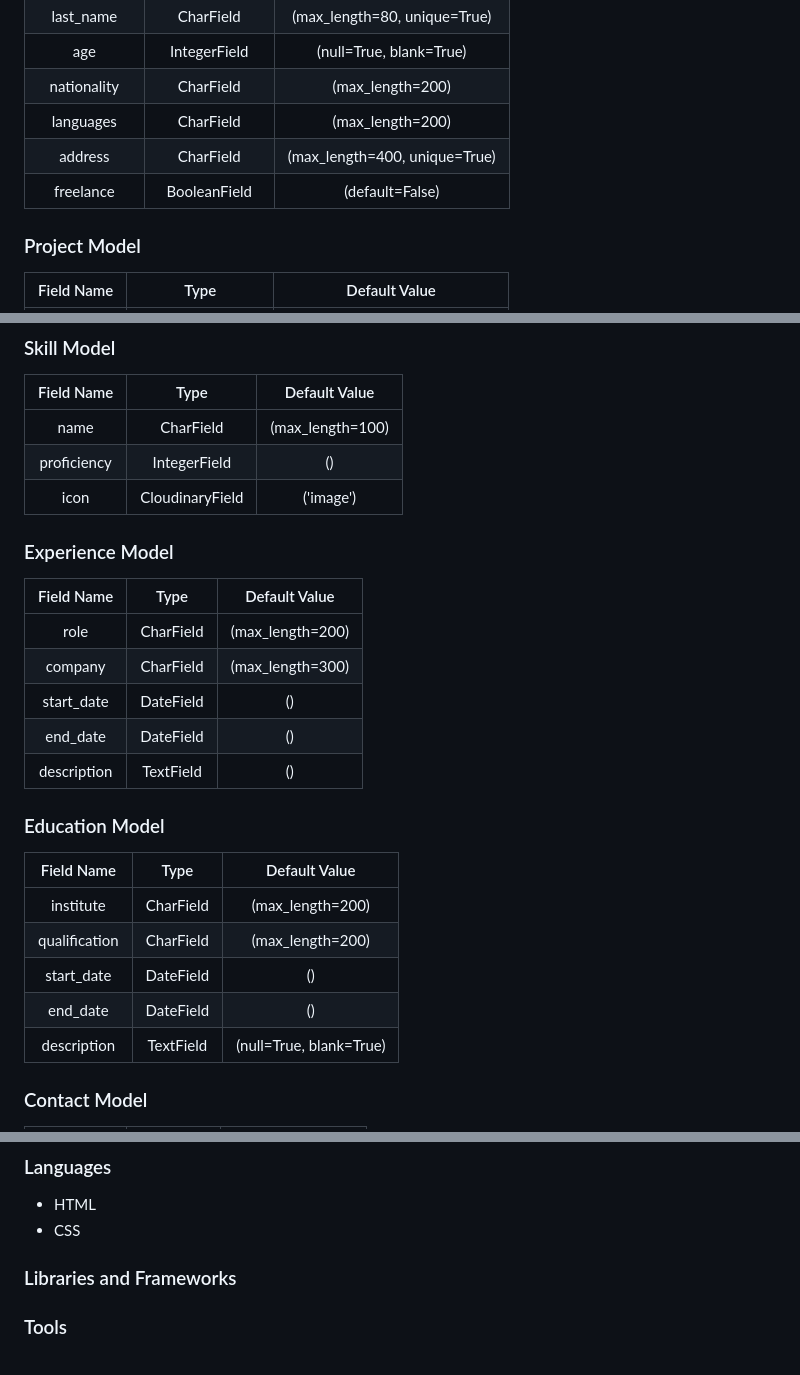
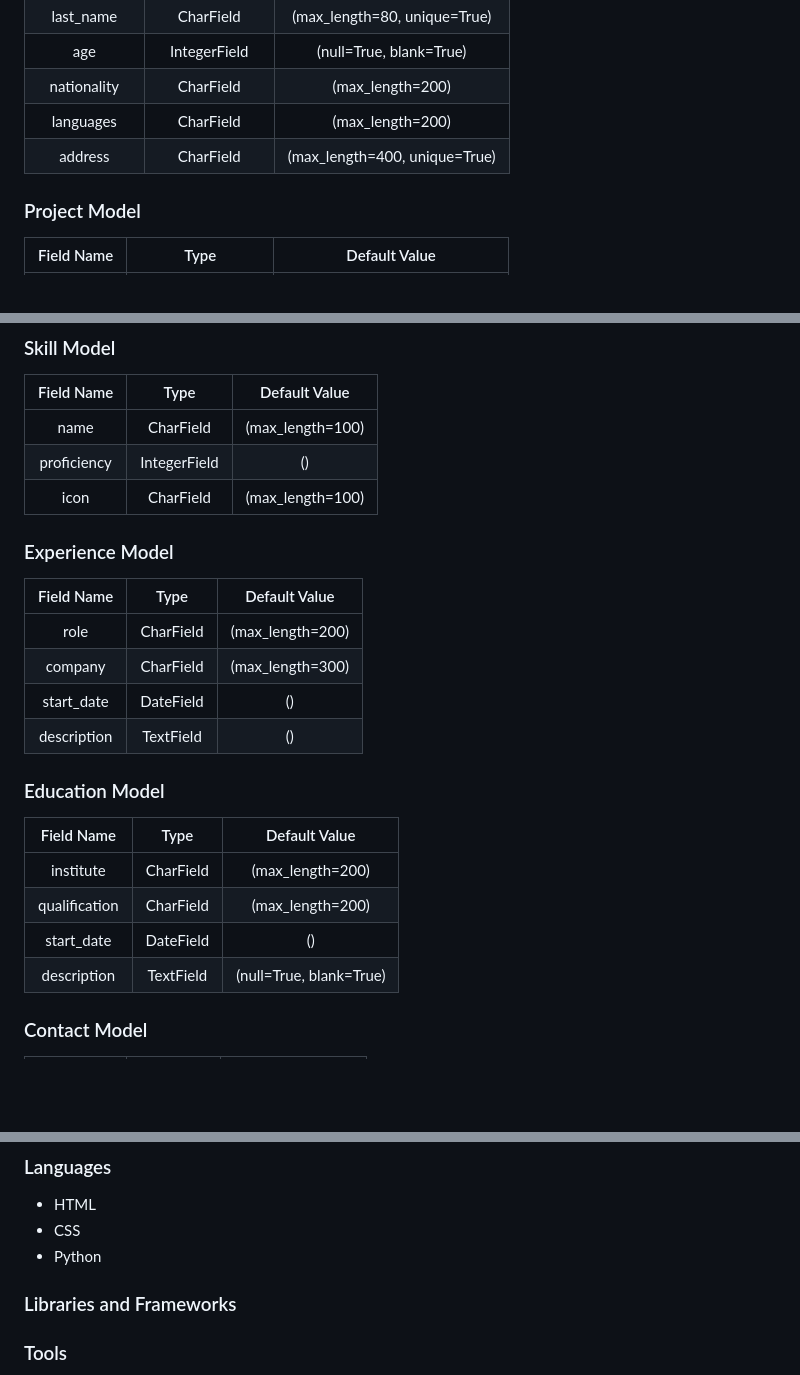
Before and after one commit to AlexAntony3/AlexDevPath, a Markdown page: README.md, 3 parts joined by grey strips. Rendered like a GitHub page; blank space fills up the shorter version.

```diff
--- a/README.md
+++ b/README.md
@@ -158,7 +162,6 @@ My initial ideas after research was sketched out using [Balsamiq](https://balsam
 |  nationality |    CharField    |        (max_length=200)       |
 |   languages  |    CharField    |        (max_length=200)       |
 |    address   |    CharField    | (max_length=400, unique=True) |
-|   freelance  |   BooleanField  |        (default=False)        |
 
 ### Project Model
 
@@ -177,7 +180,7 @@ My initial ideas after research was sketched out using [Balsamiq](https://balsam
 |:-----------:|:---------------:|:----------------:|
 |     name    |    CharField    | (max_length=100) |
 | proficiency |   IntegerField  |        ()        |
-|     icon    | CloudinaryField |     ('image')    |
+|     icon    | CharField |     (max_length=100)    |
 
 ### Experience Model
 
@@ -186,7 +189,6 @@ My initial ideas after research was sketched out using [Balsamiq](https://balsam
 |     role    | CharField | (max_length=200) |
 |   company   | CharField | (max_length=300) |
 |  start_date | DateField |        ()        |
-|   end_date  | DateField |        ()        |
 | description | TextField |        ()        |
 
 ### Education Model
@@ -196,7 +198,6 @@ My initial ideas after research was sketched out using [Balsamiq](https://balsam
 |   institute   | CharField |     (max_length=200)    |
 | qualification | CharField |     (max_length=200)    |
 |   start_date  | DateField |            ()           |
-|    end_date   | DateField |            ()           |
 |  description  | TextField | (null=True, blank=True) |
 
 ### Contact Model
@@ -214,6 +215,7 @@ My initial ideas after research was sketched out using [Balsamiq](https://balsam
 
 * HTML
 * CSS
+* Python
 
 ### Libraries and Frameworks
 
```
Also changed, not shown: other parts of README.md (+6 -2 lines), docs/database-schema.png (added).
